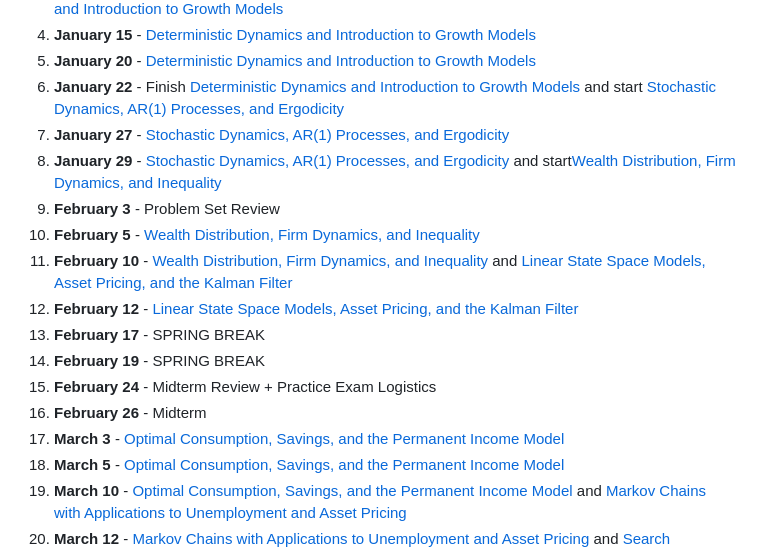
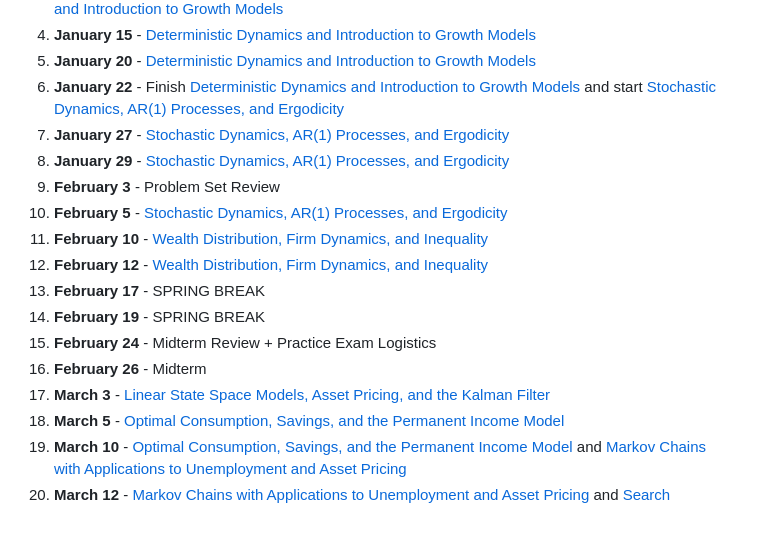
Before and after one commit to jlperla/ECON408, a Markdown page: README.md, the part around the change. Rendered like a GitHub page; blank space fills up the shorter version.

Commit message:
Updated plan

```diff
--- a/README.md
+++ b/README.md
@@ -36,16 +36,16 @@ All problem set solutions should be submitted on Canvas directly as a `.ipynb` f
 5. **January 20** - [Deterministic Dynamics and Introduction to Growth Models](https://jlperla.github.io/undergrad_computational_macro/slides/deterministic_dynamics.html)
 6. **January 22** - Finish [Deterministic Dynamics and Introduction to Growth Models](https://jlperla.github.io/undergrad_computational_macro/slides/deterministic_dynamics.html) and start [Stochastic Dynamics, AR(1) Processes, and Ergodicity](https://jlperla.github.io/undergrad_computational_macro/slides/stochastic_dynamics.html)
 7. **January 27** - [Stochastic Dynamics, AR(1) Processes, and Ergodicity](https://jlperla.github.io/undergrad_computational_macro/slides/stochastic_dynamics.html)
-8. **January 29** - [Stochastic Dynamics, AR(1) Processes, and Ergodicity](https://jlperla.github.io/undergrad_computational_macro/slides/stochastic_dynamics.html) and start[Wealth Distribution, Firm Dynamics, and Inequality](https://jlperla.github.io/undergrad_computational_macro/slides/wealth_distribution_firm_dynamics.html)
+8. **January 29** - [Stochastic Dynamics, AR(1) Processes, and Ergodicity](https://jlperla.github.io/undergrad_computational_macro/slides/stochastic_dynamics.html)
 9. **February 3** - Problem Set Review
-10. **February 5** - [Wealth Distribution, Firm Dynamics, and Inequality](https://jlperla.github.io/undergrad_computational_macro/slides/wealth_distribution_firm_dynamics.html)
-11. **February 10** - [Wealth Distribution, Firm Dynamics, and Inequality](https://jlperla.github.io/undergrad_computational_macro/slides/wealth_distribution_firm_dynamics.html) and  [Linear State Space Models, Asset Pricing, and the Kalman Filter](https://jlperla.github.io/undergrad_computational_macro/slides/linear_state_space_models.html)
-12. **February 12** - [Linear State Space Models, Asset Pricing, and the Kalman Filter](https://jlperla.github.io/undergrad_computational_macro/slides/linear_state_space_models.html)
+10. **February 5** - [Stochastic Dynamics, AR(1) Processes, and Ergodicity](https://jlperla.github.io/undergrad_computational_macro/slides/stochastic_dynamics.html)
+11. **February 10** - [Wealth Distribution, Firm Dynamics, and Inequality](https://jlperla.github.io/undergrad_computational_macro/slides/wealth_distribution_firm_dynamics.html)
+12. **February 12** - [Wealth Distribution, Firm Dynamics, and Inequality](https://jlperla.github.io/undergrad_computational_macro/slides/wealth_distribution_firm_dynamics.html)
 13. **February 17** - SPRING BREAK
 14. **February 19** - SPRING BREAK
 15. **February 24** - Midterm Review + Practice Exam Logistics
 16. **February 26** - Midterm
-17. **March 3** - [Optimal Consumption, Savings, and the Permanent Income Model](https://jlperla.github.io/undergrad_computational_macro/slides/permanent_income.html)
+17. **March 3** - [Linear State Space Models, Asset Pricing, and the Kalman Filter](https://jlperla.github.io/undergrad_computational_macro/slides/linear_state_space_models.html)
 18. **March 5** - [Optimal Consumption, Savings, and the Permanent Income Model](https://jlperla.github.io/undergrad_computational_macro/slides/permanent_income.html)
 19. **March 10** - [Optimal Consumption, Savings, and the Permanent Income Model](https://jlperla.github.io/undergrad_computational_macro/slides/permanent_income.html) and [Markov Chains with Applications to Unemployment and Asset Pricing](https://jlperla.github.io/undergrad_computational_macro/slides/markov_chains_applications.html)
 20. **March 12** - [Markov Chains with Applications to Unemployment and Asset Pricing](https://jlperla.github.io/undergrad_computational_macro/slides/markov_chains_applications.html) and [Search](https://jlperla.github.io/undergrad_computational_macro/slides/search.html)
```
